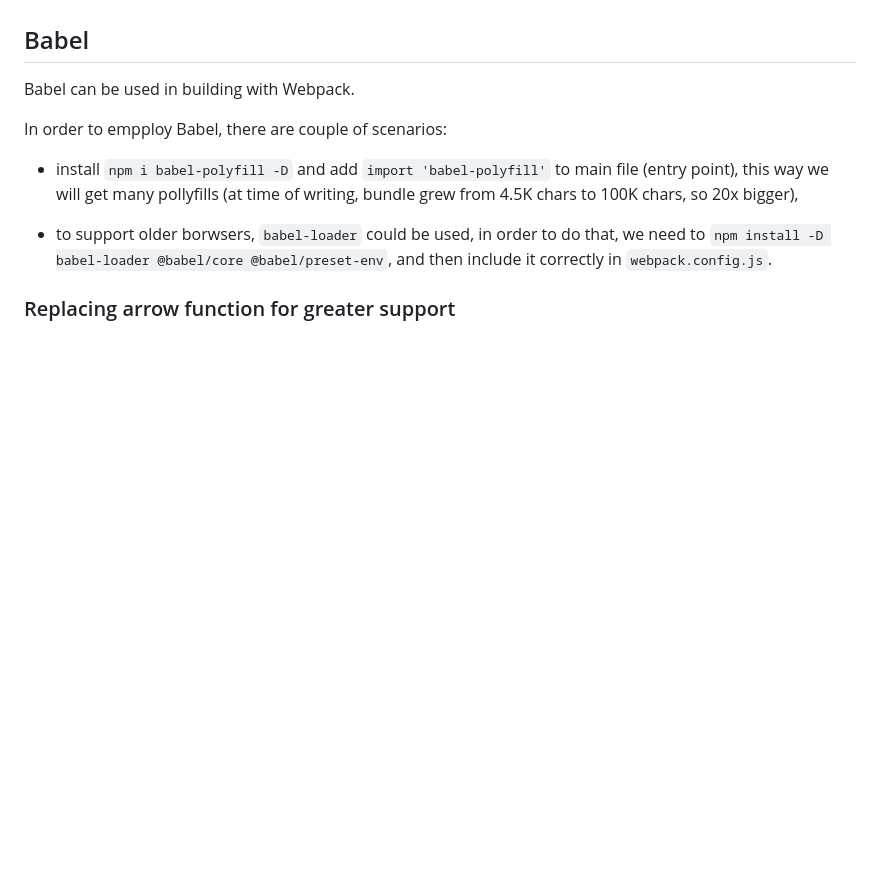
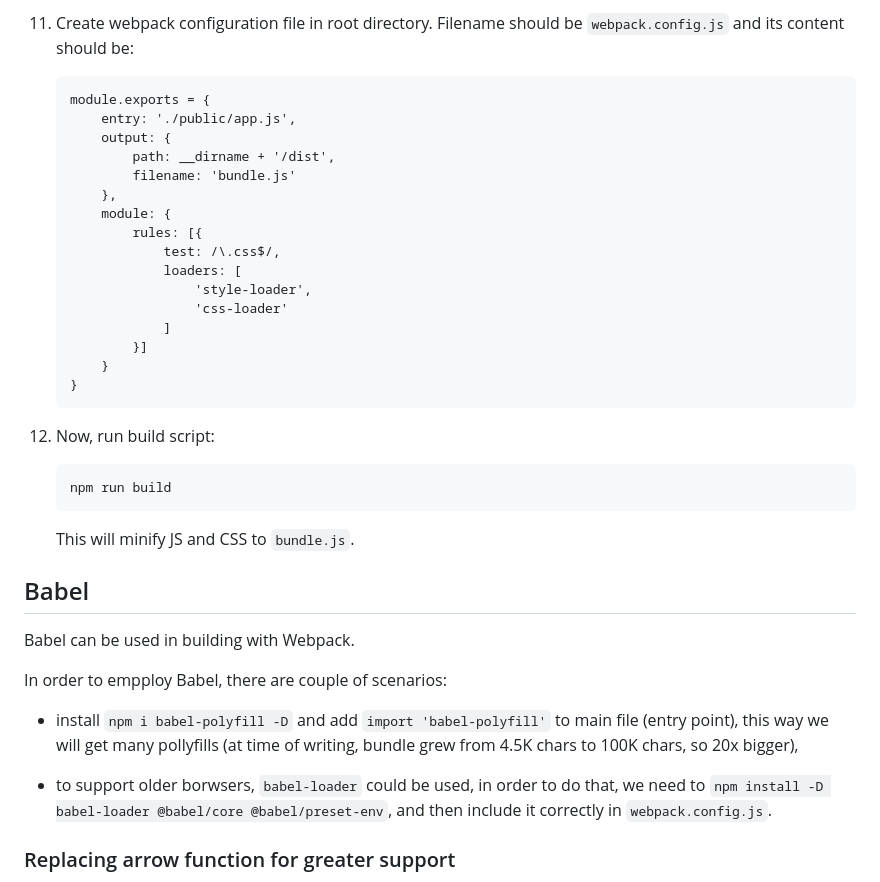
Before and after one commit to mturczyn/weback-playground, a Markdown page: README.md, the part around one of its changes. GitHub-like rendering; blank space fills up the shorter version.

Commit message:
Expanded README notes.

````diff
--- a/README.md
+++ b/README.md
@@ -8,3 +88,27 @@ To start this repo's project I have used simple tutorial on [Webpack for Static
+11. Create webpack configuration file in root directory. Filename should be `webpack.config.js` and its content should be:
+    ```
+    module.exports = {
+        entry: './public/app.js',
+        output: {
+            path: __dirname + '/dist',
+            filename: 'bundle.js'
+        },
+        module: {
+            rules: [{
+                test: /\.css$/,
+                loaders: [
+                    'style-loader',
+                    'css-loader'
+                ]
+            }]
+        }
+    }
+    ```
+12. Now, run build script:
+    ```
+    npm run build
+    ```
+    This will minify JS and CSS to `bundle.js`.
 
 ## Babel
 
````
Also changed, not shown: other parts of README.md (+81 -1 lines).
